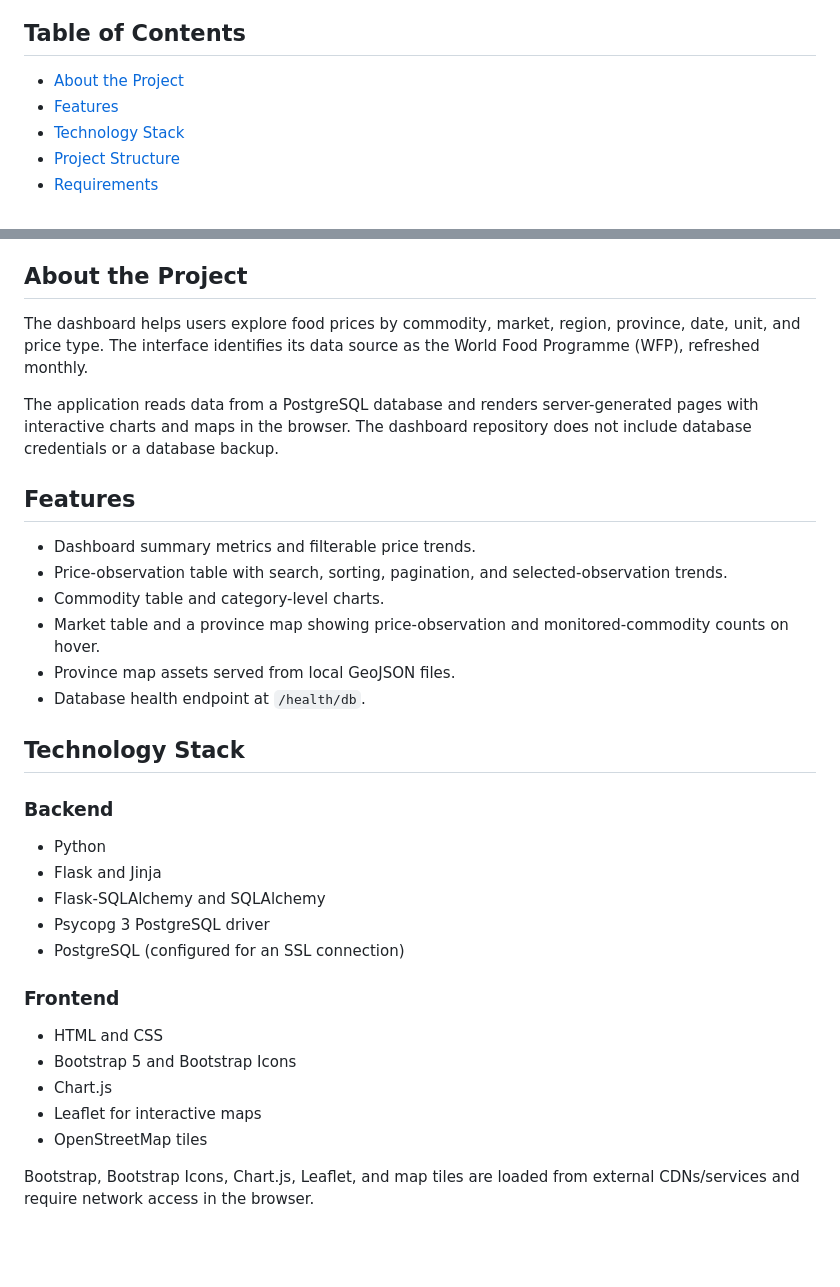
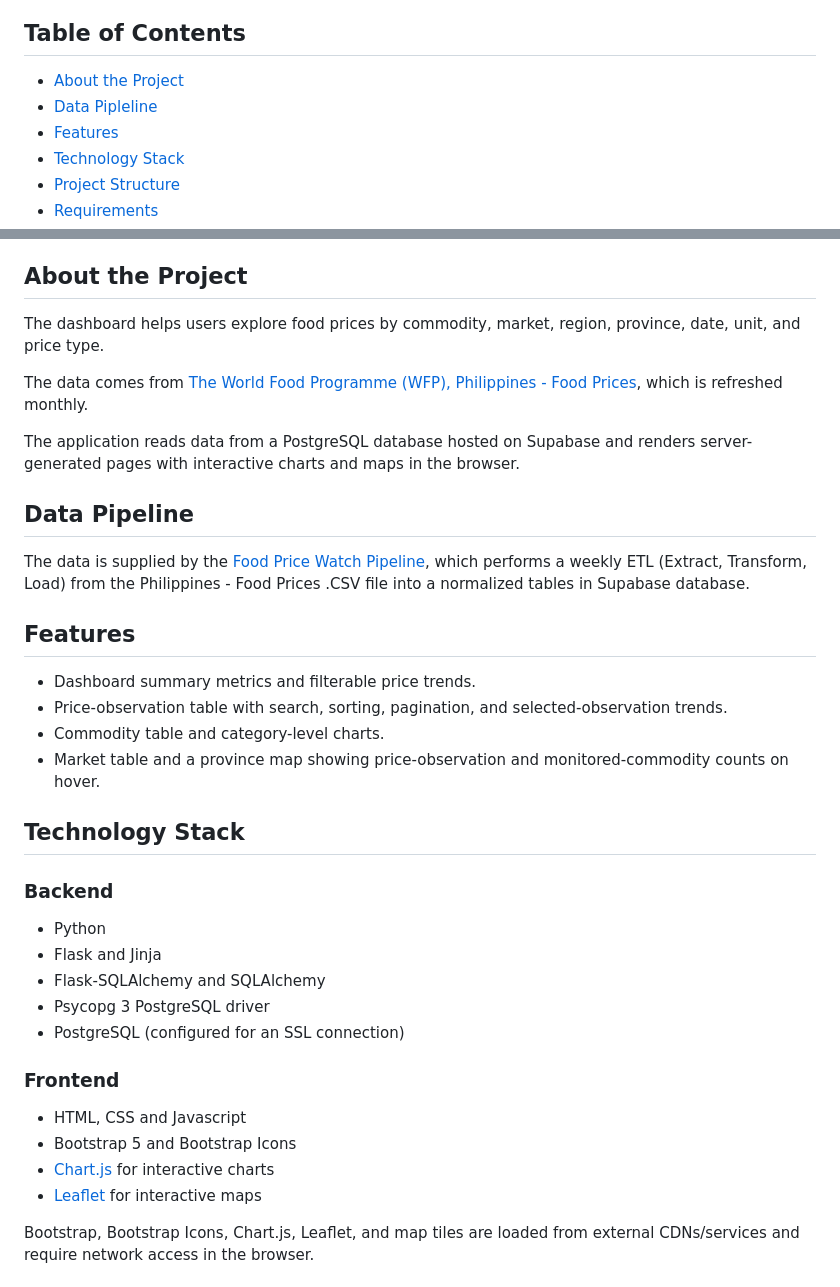
Before and after one commit to RolandTugcay/food-price-watch-dashboard, a Markdown page: README.md, 2 parts joined by grey strips. Drawn GitHub-style; blank space fills up the shorter version.

Commit message:
Perform updates and added Data Pipeline

```diff
--- a/README.md
+++ b/README.md
@@ -5,6 +5,7 @@ A Flask web dashboard for exploring food-price observations across the Philippin
 ## Table of Contents
 
 - [About the Project](#about-the-project)
+- [Data Pipleline](#data-pipiline)
 - [Features](#features)
 - [Technology Stack](#technology-stack)
 - [Project Structure](#project-structure)
@@ -20,9 +21,15 @@ A Flask web dashboard for exploring food-price observations across the Philippin
 
 ## About the Project
 
-The dashboard helps users explore food prices by commodity, market, region, province, date, unit, and price type. The interface identifies its data source as the World Food Programme (WFP), refreshed monthly.
+The dashboard helps users explore food prices by commodity, market, region, province, date, unit, and price type.
 
-The application reads data from a PostgreSQL database and renders server-generated pages with interactive charts and maps in the browser. The dashboard repository does not include database credentials or a database backup.
+The data comes from [The World Food Programme (WFP), Philippines - Food Prices](https://data.humdata.org/dataset/wfp-food-prices-for-philippines/resource/9a842d72-0d7d-4922-ad0e-eb8106c1ab0e), which is refreshed monthly.
+
+The application reads data from a PostgreSQL database hosted on Supabase and renders server-generated pages with interactive charts and maps in the browser.
+
+## Data Pipeline
+
+The data is supplied by the [Food Price Watch Pipeline](https://github.com/RolandTugcay/food-price-watch-pipeline), which performs a weekly ETL (Extract, Transform, Load) from the Philippines - Food Prices .CSV file into a normalized tables in Supabase database.
 
 ## Features
 
@@ -30,8 +37,6 @@ The application reads data from a PostgreSQL database and renders server-generat
 - Price-observation table with search, sorting, pagination, and selected-observation trends.
 - Commodity table and category-level charts.
 - Market table and a province map showing price-observation and monitored-commodity counts on hover.
-- Province map assets served from local GeoJSON files.
-- Database health endpoint at `/health/db`.
 
 ## Technology Stack
 
@@ -45,11 +50,10 @@ The application reads data from a PostgreSQL database and renders server-generat
 
 ### Frontend
 
-- HTML and CSS
+- HTML, CSS and Javascript
 - Bootstrap 5 and Bootstrap Icons
-- Chart.js
-- Leaflet for interactive maps
-- OpenStreetMap tiles
+- [Chart.js](https://www.chartjs.org/) for interactive charts
+- [Leaflet](https://leafletjs.com/) for interactive maps
 
 Bootstrap, Bootstrap Icons, Chart.js, Leaflet, and map tiles are loaded from external CDNs/services and require network access in the browser.
 
```
